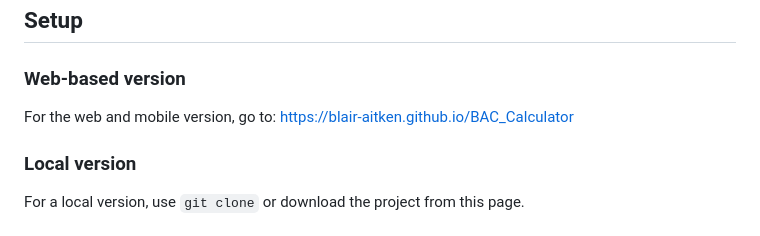
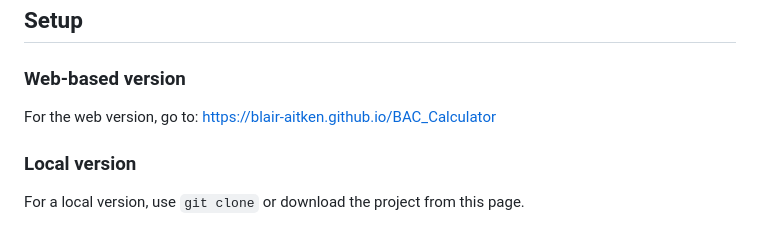
Before and after one commit to blair-aitken/bac-calculator, a Markdown page: README.md, the part around the change. Rendered like a GitHub page.

```diff
--- a/README.md
+++ b/README.md
@@ -36,7 +36,7 @@ These parameters can be modified in the `script.js` JavaScript file.
 
 ### Web-based version
 
-For the web and mobile version, go to: https://blair-aitken.github.io/BAC_Calculator
+For the web version, go to: https://blair-aitken.github.io/BAC_Calculator
 
 ### Local version
 
```
